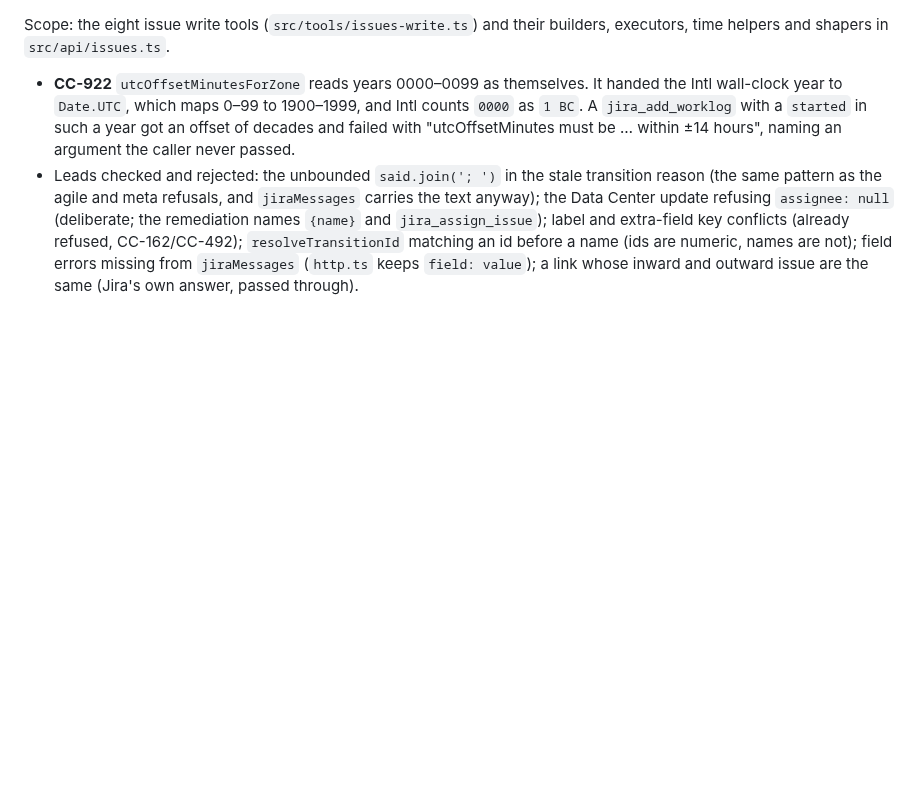
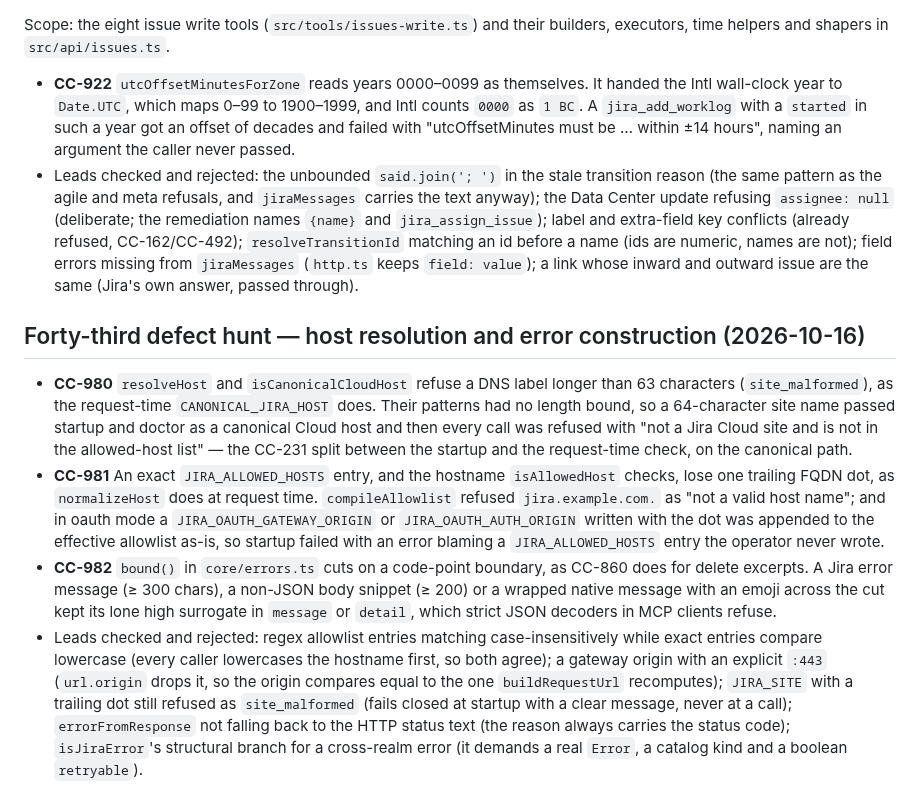
Before and after one commit to IvanBBaev/jira-mcp, a Markdown page: docs/CORNER-CASES.md, the part around the change. GitHub-like rendering; blank space fills up the shorter version.

Commit message:
docs(corner-cases): record the forty-third defect hunt (CC-980, CC-981, CC-982)

```diff
--- a/docs/CORNER-CASES.md
+++ b/docs/CORNER-CASES.md
@@ -2671,3 +2671,35 @@ builders, executors, time helpers and shapers in `src/api/issues.ts`.
   numeric, names are not); field errors missing from `jiraMessages` (`http.ts`
   keeps `field: value`); a link whose inward and outward issue are the same
   (Jira's own answer, passed through).
+
+## Forty-third defect hunt — host resolution and error construction (2026-10-16)
+
+- **CC-980** `resolveHost` and `isCanonicalCloudHost` refuse a DNS label
+  longer than 63 characters (`site_malformed`), as the request-time
+  `CANONICAL_JIRA_HOST` does. Their patterns had no length bound, so a
+  64-character site name passed startup and doctor as a canonical Cloud host
+  and then every call was refused with "not a Jira Cloud site and is not in
+  the allowed-host list" — the CC-231 split between the startup and the
+  request-time check, on the canonical path.
+- **CC-981** An exact `JIRA_ALLOWED_HOSTS` entry, and the hostname
+  `isAllowedHost` checks, lose one trailing FQDN dot, as `normalizeHost` does
+  at request time. `compileAllowlist` refused `jira.example.com.` as "not a
+  valid host name"; and in oauth mode a `JIRA_OAUTH_GATEWAY_ORIGIN` or
+  `JIRA_OAUTH_AUTH_ORIGIN` written with the dot was appended to the effective
+  allowlist as-is, so startup failed with an error blaming a
+  `JIRA_ALLOWED_HOSTS` entry the operator never wrote.
+- **CC-982** `bound()` in `core/errors.ts` cuts on a code-point boundary, as
+  CC-860 does for delete excerpts. A Jira error message (≥ 300 chars), a
+  non-JSON body snippet (≥ 200) or a wrapped native message with an emoji
+  across the cut kept its lone high surrogate in `message` or `detail`, which
+  strict JSON decoders in MCP clients refuse.
+- Leads checked and rejected: regex allowlist entries matching
+  case-insensitively while exact entries compare lowercase (every caller
+  lowercases the hostname first, so both agree); a gateway origin with an
+  explicit `:443` (`url.origin` drops it, so the origin compares equal to the
+  one `buildRequestUrl` recomputes); `JIRA_SITE` with a trailing dot still
+  refused as `site_malformed` (fails closed at startup with a clear message,
+  never at a call); `errorFromResponse` not falling back to the HTTP status
+  text (the reason always carries the status code); `isJiraError`'s
+  structural branch for a cross-realm error (it demands a real `Error`, a
+  catalog kind and a boolean `retryable`).
```
